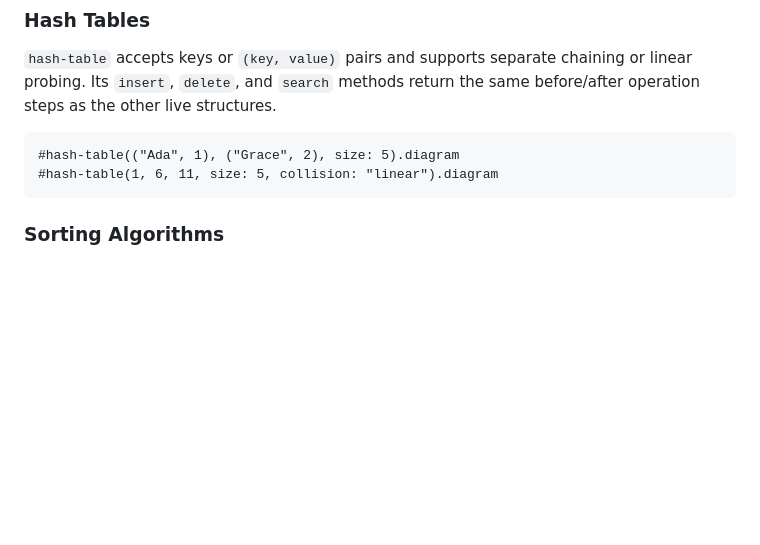
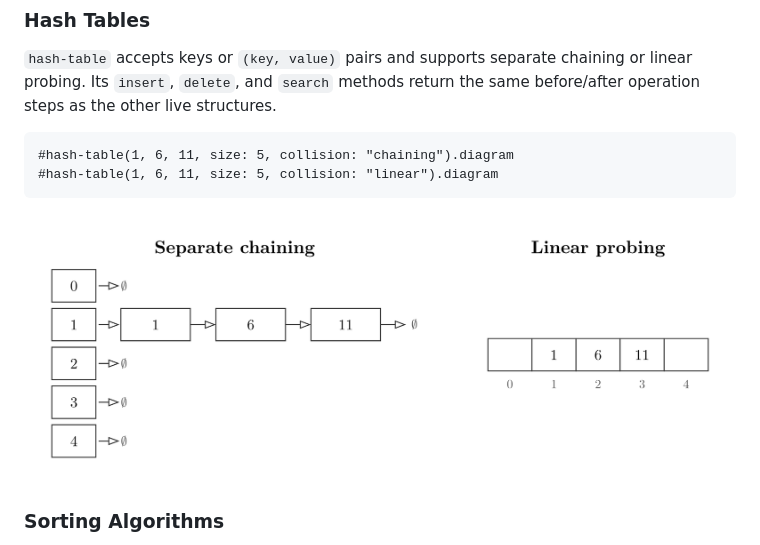
Before and after one commit to GeronimoCastano/typed-dsa, a Markdown page: README.md, the part around the change. Drawn GitHub-style; pictures changed too: assets/readme/hash-tables.png (added); blank space fills up the shorter version.

Commit message:
Add hash table README showcase

````diff
--- a/README.md
+++ b/README.md
@@ -174,9 +174,11 @@ chaining or linear probing. Its `insert`, `delete`, and `search` methods return
 the same before/after operation steps as the other live structures.
 
 ```typ
-#hash-table(("Ada", 1), ("Grace", 2), size: 5).diagram
+#hash-table(1, 6, 11, size: 5, collision: "chaining").diagram
 #hash-table(1, 6, 11, size: 5, collision: "linear").diagram
 ```
+
+![Separate-chaining and linear-probing hash tables](assets/readme/hash-tables.png)
 
 ### Sorting Algorithms
 
````
Also changed, not shown: 1 other file.
